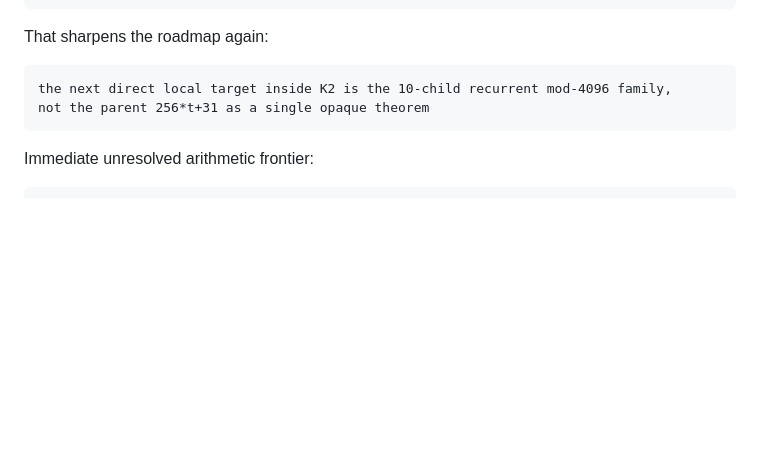
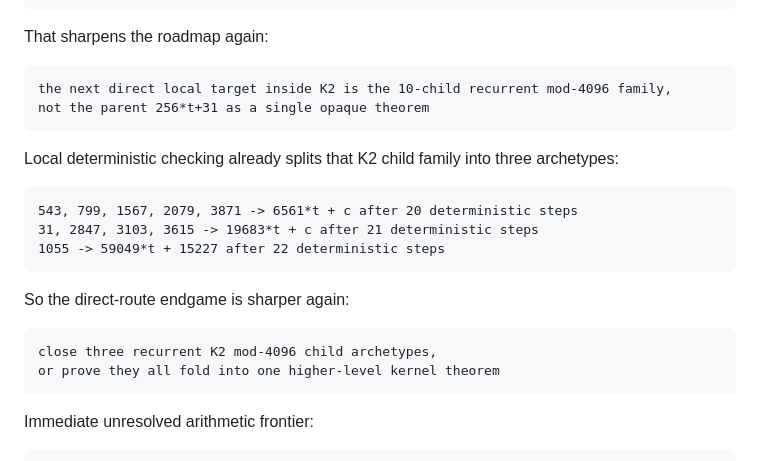
Before and after one commit to abdulrahimiqbal/lima, a Markdown page: docs/COLLATZ_ROADMAP.md, the part around the change. Drawn GitHub-style; blank space fills up the shorter version.

Commit message:
Refine K2 kernel into three child archetypes

````diff
--- a/docs/COLLATZ_ROADMAP.md
+++ b/docs/COLLATZ_ROADMAP.md
@@ -256,6 +256,21 @@ the next direct local target inside K2 is the 10-child recurrent mod-4096 family
 not the parent 256*t+31 as a single opaque theorem
 ```
 
+Local deterministic checking already splits that K2 child family into three archetypes:
+
+```text
+543, 799, 1567, 2079, 3871 -> 6561*t + c after 20 deterministic steps
+31, 2847, 3103, 3615 -> 19683*t + c after 21 deterministic steps
+1055 -> 59049*t + 15227 after 22 deterministic steps
+```
+
+So the direct-route endgame is sharper again:
+
+```text
+close three recurrent K2 mod-4096 child archetypes,
+or prove they all fold into one higher-level kernel theorem
+```
+
 Immediate unresolved arithmetic frontier:
 
 ```text
````
Also changed, not shown: SOLVED.md (+8 -0 lines), docs/COLLATZ_PROOF_DEBT_AUDIT.md (+20 -0 lines).
